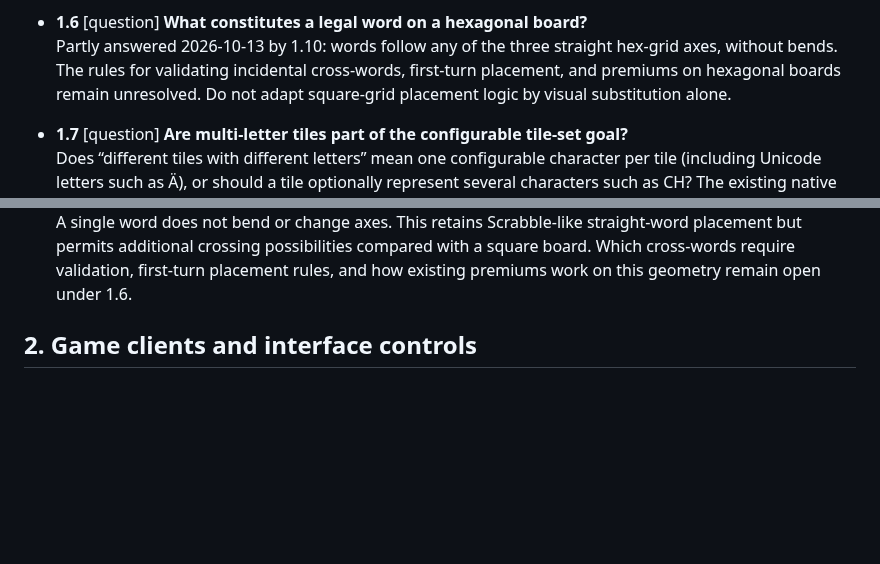
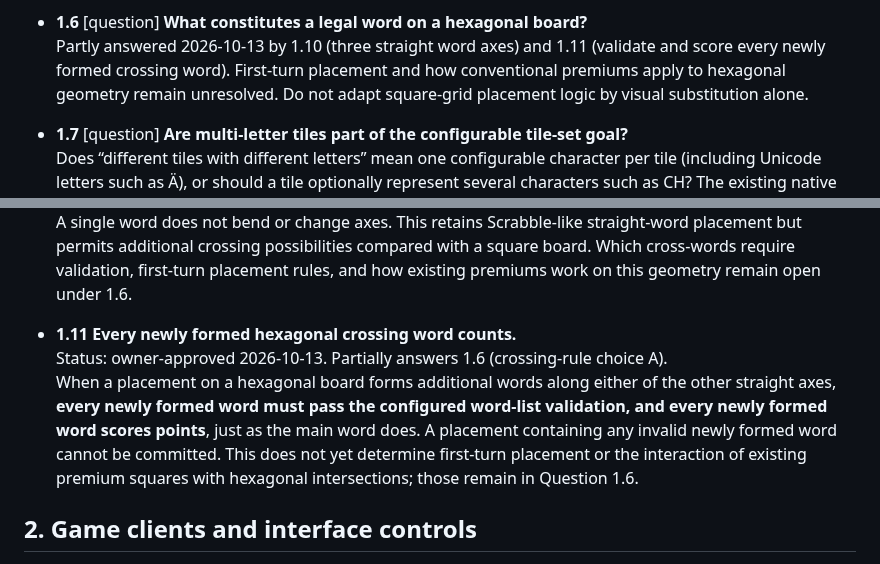
Before and after one commit to moritzbrantner/scrabble, a Markdown page: docs/DECISION-ATLAS.md, 2 parts joined by grey strips. Drawn GitHub-style; blank space fills up the shorter version.

Commit message:
docs: adopt validation and scoring of hexagonal crossing words

```diff
--- a/docs/DECISION-ATLAS.md
+++ b/docs/DECISION-ATLAS.md
@@ -35,7 +35,7 @@ Source: owner free-form steering session, 2026-10-13. Previous completed impleme
   Should word lists be selected from server-provided options, pasted/uploaded by the host, managed as reusable custom profiles, or some combination? Who may provide a list, and what validation, provenance and sharing rules apply? Current implementation supplies profiles at deployment time; this Question must not be silently answered by that implementation.
 
 - **1.6** [question] **What constitutes a legal word on a hexagonal board?**
-  Partly answered 2026-10-13 by 1.10: words follow any of the three straight hex-grid axes, without bends. The rules for validating incidental cross-words, first-turn placement, and premiums on hexagonal boards remain unresolved. Do not adapt square-grid placement logic by visual substitution alone.
+  Partly answered 2026-10-13 by 1.10 (three straight word axes) and 1.11 (validate and score every newly formed crossing word). First-turn placement and how conventional premiums apply to hexagonal geometry remain unresolved. Do not adapt square-grid placement logic by visual substitution alone.
 
 - **1.7** [question] **Are multi-letter tiles part of the configurable tile-set goal?**
   Does “different tiles with different letters” mean one configurable character per tile (including Unicode letters such as Ä), or should a tile optionally represent several characters such as CH? The existing native ruleset supports individual Unicode scalar tile faces.
@@ -50,6 +50,10 @@ Source: owner free-form steering session, 2026-10-13. Previous completed impleme
 - **1.10 Hexagonal words use three straight axes.**
   Status: owner-approved 2026-10-13. Partially answers 1.6 (direction choice A).
   Hexagonal Scrabble allows words to extend in a straight line along **any of the hexagon grid's three axes**. A single word does not bend or change axes. This retains Scrabble-like straight-word placement but permits additional crossing possibilities compared with a square board. Which cross-words require validation, first-turn placement rules, and how existing premiums work on this geometry remain open under 1.6.
+
+- **1.11 Every newly formed hexagonal crossing word counts.**
+  Status: owner-approved 2026-10-13. Partially answers 1.6 (crossing-rule choice A).
+  When a placement on a hexagonal board forms additional words along either of the other straight axes, **every newly formed word must pass the configured word-list validation, and every newly formed word scores points**, just as the main word does. A placement containing any invalid newly formed word cannot be committed. This does not yet determine first-turn placement or the interaction of existing premium squares with hexagonal intersections; those remain in Question 1.6.
 
 ## 2. Game clients and interface controls
 
```
